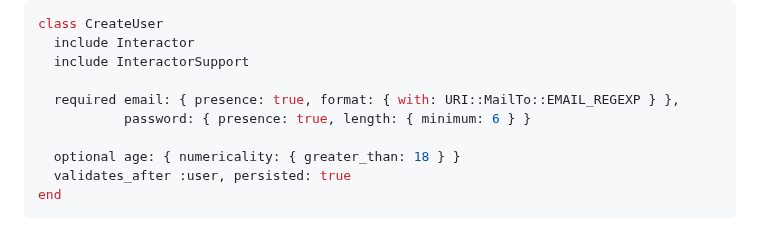
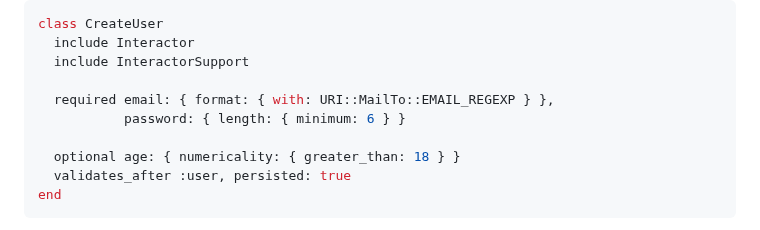
Before and after one commit to charliemitchell/interactor_support, a Markdown page: README.md, the part around the change. GitHub-like rendering.

```diff
--- a/README.md
+++ b/README.md
@@ -248,8 +248,8 @@ class CreateUser
   include Interactor
   include InteractorSupport
 
-  required email: { presence: true, format: { with: URI::MailTo::EMAIL_REGEXP } },
-           password: { presence: true, length: { minimum: 6 } }
+  required email: { format: { with: URI::MailTo::EMAIL_REGEXP } },
+           password: { length: { minimum: 6 } }
 
   optional age: { numericality: { greater_than: 18 } }
   validates_after :user, persisted: true
```
